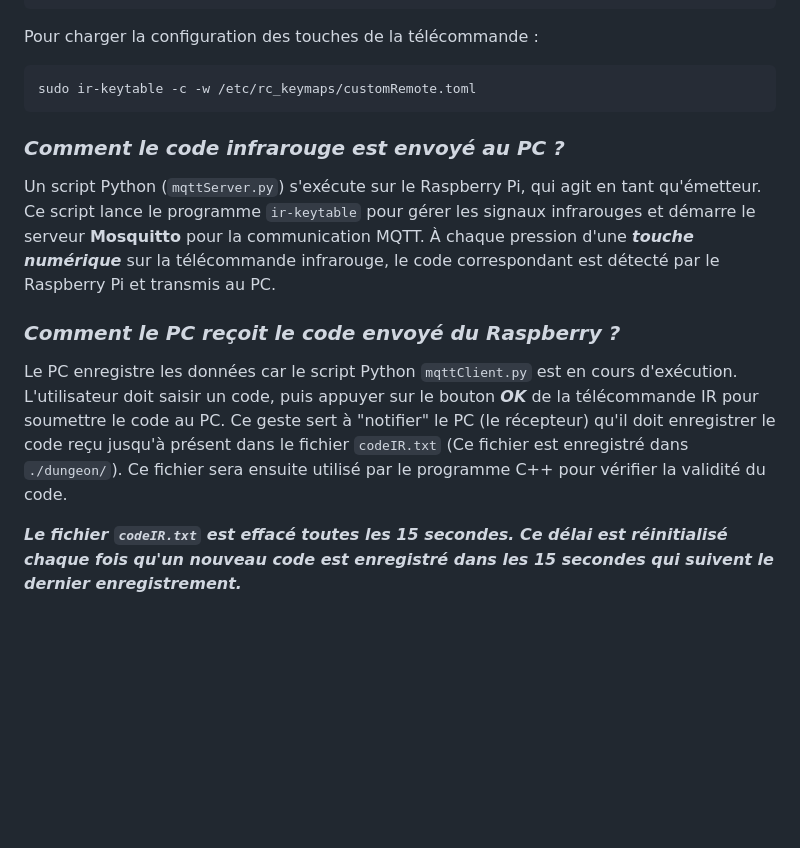
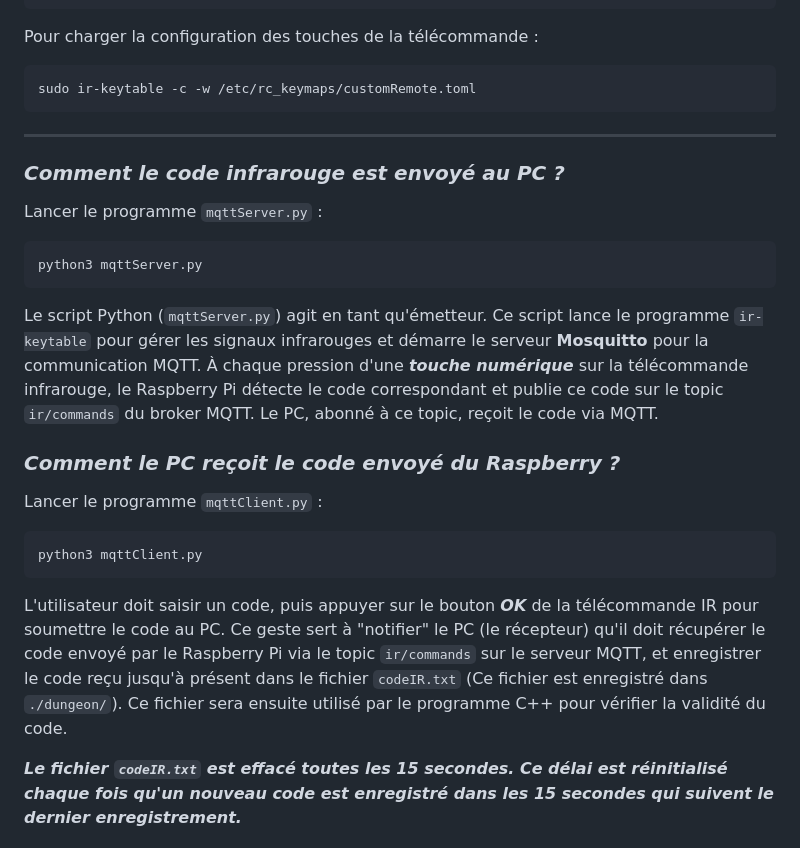
Before and after one commit to RipYep/Escape-Game, a Markdown page: README.md, the part around the change printed below. GitHub-like rendering; blank space fills up the shorter version.

````diff
--- a/README.md
+++ b/README.md
@@ -105,11 +103,21 @@ Pour charger la configuration des touches de la télécommande :
 sudo ir-keytable -c -w /etc/rc_keymaps/customRemote.toml
 ```
 
+---
+
 ### _*Comment le code infrarouge est envoyé au PC ?*_
-Un script Python (`mqttServer.py`) s'exécute sur le Raspberry Pi, qui agit en tant qu'émetteur. Ce script lance le programme `ir-keytable` pour gérer les signaux infrarouges et démarre le serveur **Mosquitto** pour la communication MQTT. À chaque pression d'une ***touche numérique*** sur la télécommande infrarouge, le code correspondant est détecté par le Raspberry Pi et transmis au PC.
+Lancer le programme `mqttServer.py` :
+```bash
+python3 mqttServer.py
+```
+Le script Python (`mqttServer.py`) agit en tant qu'émetteur. Ce script lance le programme `ir-keytable` pour gérer les signaux infrarouges et démarre le serveur **Mosquitto** pour la communication MQTT. À chaque pression d'une ***touche numérique*** sur la télécommande infrarouge, le Raspberry Pi détecte le code correspondant et publie ce code sur le topic `ir/commands` du broker MQTT. Le PC, abonné à ce topic, reçoit le code via MQTT.
 
 ### *_Comment le PC reçoit le code envoyé du Raspberry ?_*
-Le PC enregistre les données car le script Python `mqttClient.py` est en cours d'exécution. L'utilisateur doit saisir un code, puis appuyer sur le bouton ***OK*** de la télécommande IR pour soumettre le code au PC. Ce geste sert à "notifier" le PC (le récepteur) qu'il doit enregistrer le code reçu jusqu'à présent dans le fichier `codeIR.txt` (Ce fichier est enregistré dans `./dungeon/`). Ce fichier sera ensuite utilisé par le programme C++ pour vérifier la validité du code.
+Lancer le programme `mqttClient.py` :
+```bash
+python3 mqttClient.py
+```
+L'utilisateur doit saisir un code, puis appuyer sur le bouton ***OK*** de la télécommande IR pour soumettre le code au PC. Ce geste sert à "notifier" le PC (le récepteur) qu'il doit récupérer le code envoyé par le Raspberry Pi via le topic `ir/commands` sur le serveur MQTT, et enregistrer le code reçu jusqu'à présent dans le fichier `codeIR.txt` (Ce fichier est enregistré dans `./dungeon/`). Ce fichier sera ensuite utilisé par le programme C++ pour vérifier la validité du code.
 
 **_Le fichier `codeIR.txt` est effacé toutes les 15 secondes. Ce délai est réinitialisé chaque fois qu'un nouveau code est enregistré dans les 15 secondes qui suivent le dernier enregistrement._**
 
````
Also changed, not shown: other parts of README.md (+0 -2 lines).
